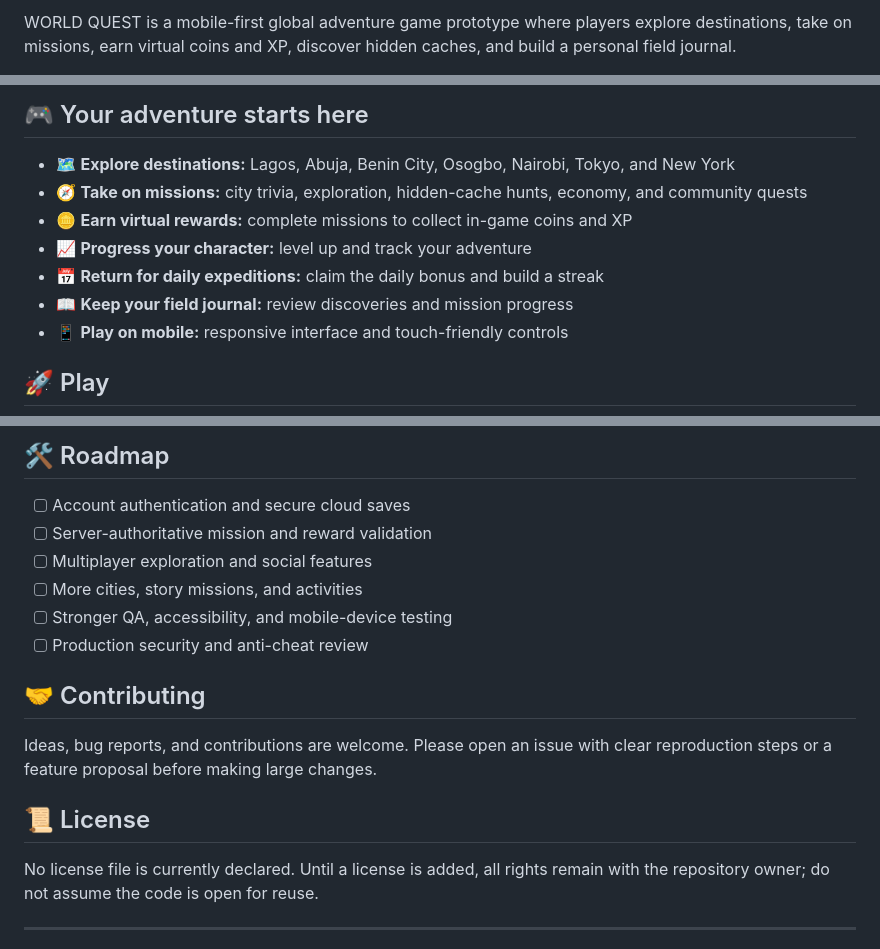
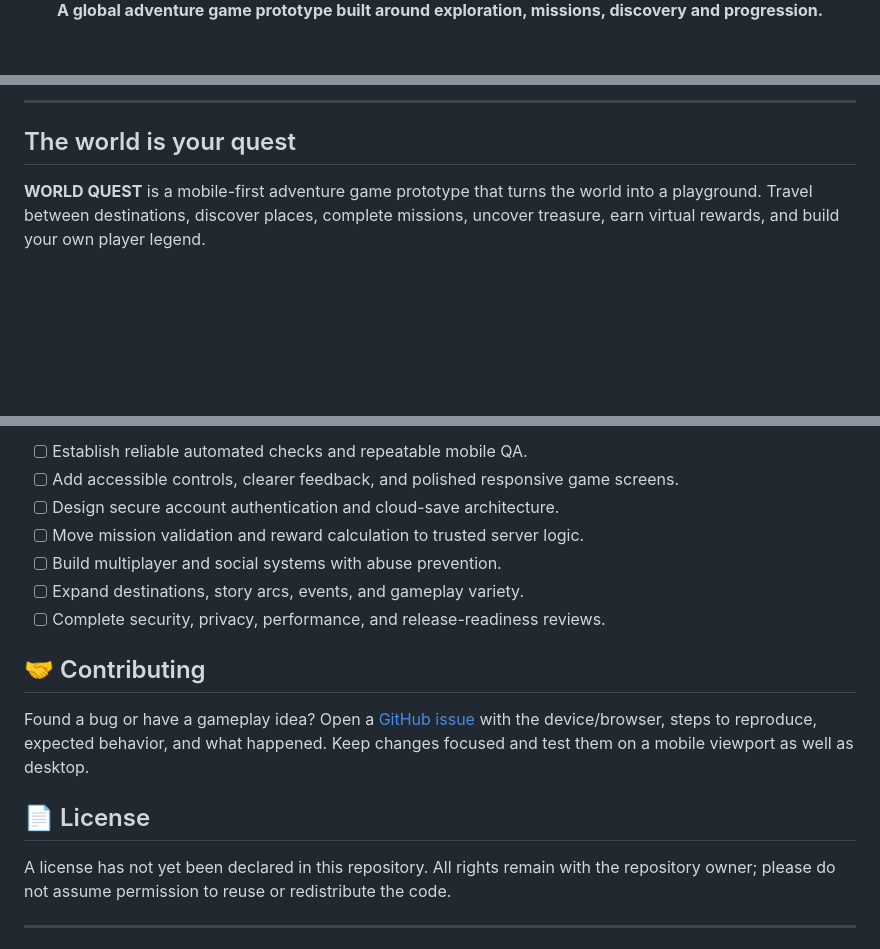
Before and after one commit to Olori24/world-quest, a Markdown page: README.md, 3 parts joined by grey strips. Rendered like a GitHub page; blank space fills up the shorter version.

```diff
--- a/README.md
+++ b/README.md
@@ -4,3 +4,3 @@
 
-WORLD QUEST is a mobile-first global adventure game prototype where players explore destinations, take on missions, earn virtual coins and XP, discover hidden caches, and build a personal field journal.
+<p><strong>A global adventure game prototype built around exploration, missions, discovery and progression.</strong></p>
 
@@ -12,13 +12,7 @@ WORLD QUEST is a mobile-first global adventure game prototype where players expl
 
-## 🎮 Your adventure starts here
+---
 
-- 🗺️ **Explore destinations:** Lagos, Abuja, Benin City, Osogbo, Nairobi, Tokyo, and New York
-- 🧭 **Take on missions:** city trivia, exploration, hidden-cache hunts, economy, and community quests
-- 🪙 **Earn virtual rewards:** complete missions to collect in-game coins and XP
-- 📈 **Progress your character:** level up and track your adventure
-- 📅 **Return for daily expeditions:** claim the daily bonus and build a streak
-- 📖 **Keep your field journal:** review discoveries and mission progress
-- 📱 **Play on mobile:** responsive interface and touch-friendly controls
+## The world is your quest
 
-## 🚀 Play
+**WORLD QUEST** is a mobile-first adventure game prototype that turns the world into a playground. Travel between destinations, discover places, complete missions, uncover treasure, earn virtual rewards, and build your own player legend.
 
@@ -67,20 +98,19 @@ WORLD QUEST is a **playable frontend prototype**, not a production multiplayer o
 
-## 🛠️ Roadmap
-
-- [ ] Account authentication and secure cloud saves
-- [ ] Server-authoritative mission and reward validation
-- [ ] Multiplayer exploration and social features
-- [ ] More cities, story missions, and activities
-- [ ] Stronger QA, accessibility, and mobile-device testing
-- [ ] Production security and anti-cheat review
+- [ ] Establish reliable automated checks and repeatable mobile QA.
+- [ ] Add accessible controls, clearer feedback, and polished responsive game screens.
+- [ ] Design secure account authentication and cloud-save architecture.
+- [ ] Move mission validation and reward calculation to trusted server logic.
+- [ ] Build multiplayer and social systems with abuse prevention.
+- [ ] Expand destinations, story arcs, events, and gameplay variety.
+- [ ] Complete security, privacy, performance, and release-readiness reviews.
 
 ## 🤝 Contributing
 
-Ideas, bug reports, and contributions are welcome. Please open an issue with clear reproduction steps or a feature proposal before making large changes.
+Found a bug or have a gameplay idea? Open a [GitHub issue](https://github.com/Olori24/world-quest/issues) with the device/browser, steps to reproduce, expected behavior, and what happened. Keep changes focused and test them on a mobile viewport as well as desktop.
 
-## 📜 License
+## 📄 License
 
-No license file is currently declared. Until a license is added, all rights remain with the repository owner; do not assume the code is open for reuse.
+A license has not yet been declared in this repository. All rights remain with the repository owner; please do not assume permission to reuse or redistribute the code.
 
 ---
 
```
Also changed, not shown: other parts of README.md (+76 -34 lines).
